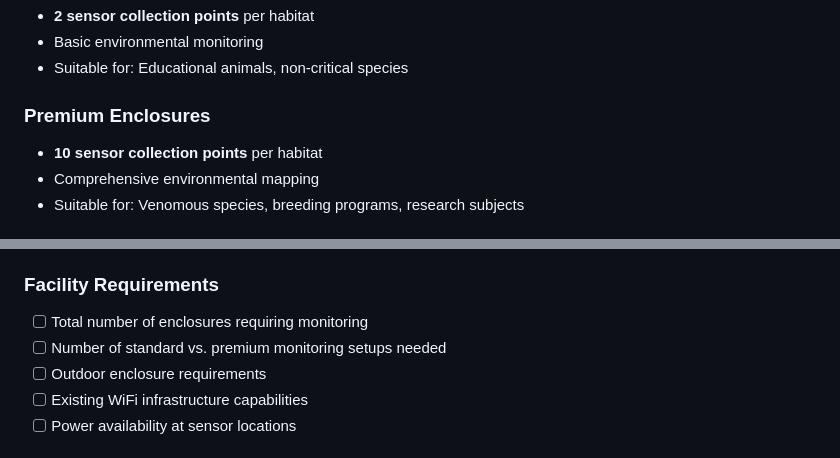
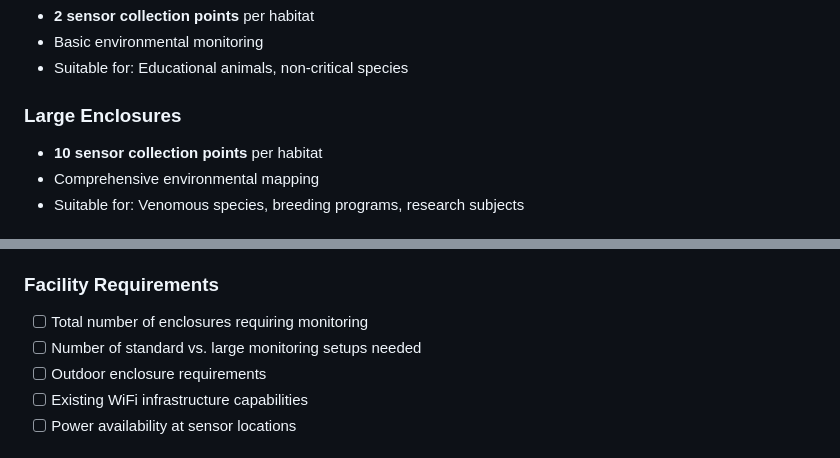
Before and after one commit to Absurd-Industries/sanctury-os, a Markdown page: readme.md, 2 parts joined by grey strips. GitHub-like rendering.

Commit message:
Changes to the deets in readme.

```diff
--- a/readme.md
+++ b/readme.md
@@ -74,7 +74,7 @@ Sanctuary OS provides a **unified, intelligent monitoring platform** that combin
 - Basic environmental monitoring
 - Suitable for: Educational animals, non-critical species
 
-### **Premium Enclosures**
+### **Large Enclosures**
 - **10 sensor collection points** per habitat
 - Comprehensive environmental mapping
 - Suitable for: Venomous species, breeding programs, research subjects
@@ -117,7 +117,7 @@ Sanctuary OS provides a **unified, intelligent monitoring platform** that combin
 
 ### **Facility Requirements**
 - [ ] Total number of enclosures requiring monitoring
-- [ ] Number of standard vs. premium monitoring setups needed
+- [ ] Number of standard vs. large monitoring setups needed
 - [ ] Outdoor enclosure requirements
 - [ ] Existing WiFi infrastructure capabilities
 - [ ] Power availability at sensor locations
```
